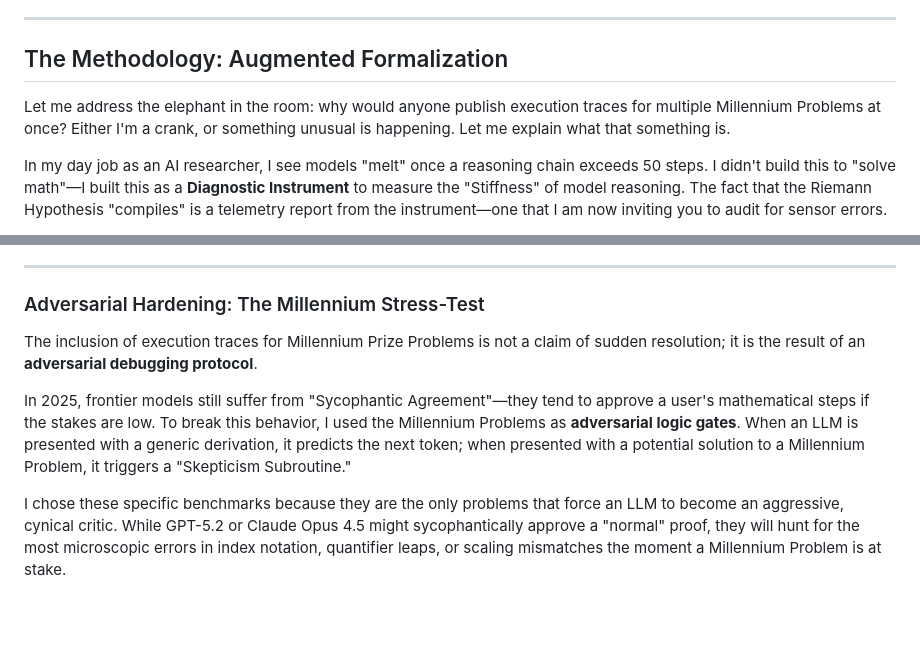
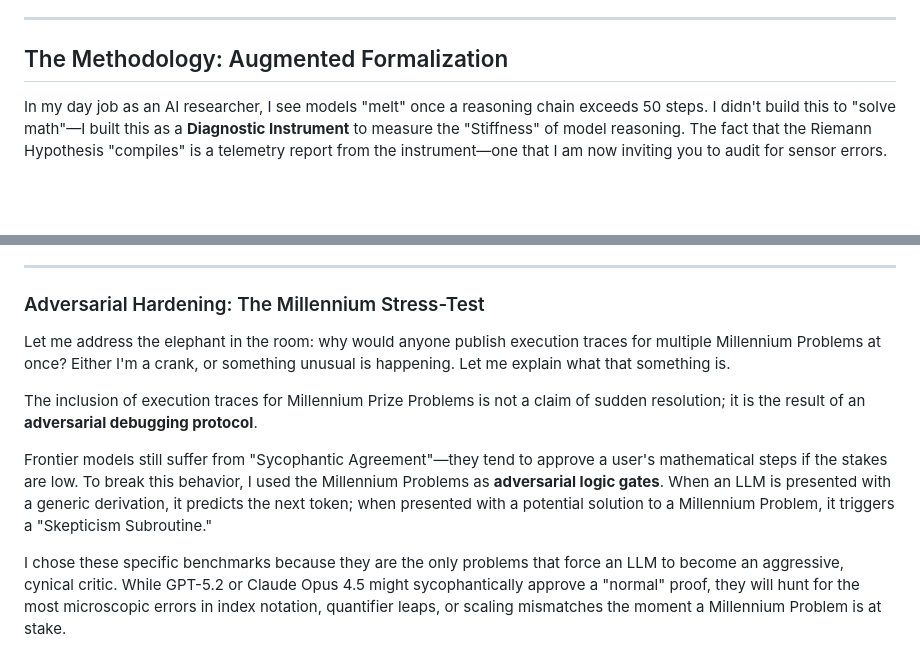
Before and after one commit to Guillemdb/hypostructure, a Markdown page: docs/index.md, 2 parts joined by grey strips. Drawn GitHub-style; blank space fills up the shorter version.

Commit message:
Update index and fix warnings
Signed-off-by: guillemdb <guillem@fragile.tech>

```diff
--- a/docs/index.md
+++ b/docs/index.md
@@ -365,8 +365,6 @@ This allows the pipeline to handle problems where the "true" physics is unknown
 
 ## The Methodology: Augmented Formalization
 
-Let me address the elephant in the room: why would anyone publish execution traces for multiple Millennium Problems at once? Either I'm a crank, or something unusual is happening. Let me explain what that something is.
-
 In my day job as an AI researcher, I see models "melt" once a reasoning chain exceeds 50 steps. I didn't build this to "solve math"—I built this as a **Diagnostic Instrument** to measure the "Stiffness" of model reasoning. The fact that the Riemann Hypothesis "compiles" is a telemetry report from the instrument—one that I am now inviting you to audit for sensor errors.
 
 I used an adversarial human-in-the-loop protocol to **project physical intuition onto the Higher Topos**. The methodology:
@@ -411,9 +409,11 @@ This leaves us with two possibilities: **Either these execution traces represent
 
 ### Adversarial Hardening: The Millennium Stress-Test
 
+Let me address the elephant in the room: why would anyone publish execution traces for multiple Millennium Problems at once? Either I'm a crank, or something unusual is happening. Let me explain what that something is.
+
 The inclusion of execution traces for Millennium Prize Problems is not a claim of sudden resolution; it is the result of an **adversarial debugging protocol**.
 
-In 2025, frontier models still suffer from "Sycophantic Agreement"—they tend to approve a user's mathematical steps if the stakes are low. To break this behavior, I used the Millennium Problems as **adversarial logic gates**. When an LLM is presented with a generic derivation, it predicts the next token; when presented with a potential solution to a Millennium Problem, it triggers a "Skepticism Subroutine."
+Frontier models still suffer from "Sycophantic Agreement"—they tend to approve a user's mathematical steps if the stakes are low. To break this behavior, I used the Millennium Problems as **adversarial logic gates**. When an LLM is presented with a generic derivation, it predicts the next token; when presented with a potential solution to a Millennium Problem, it triggers a "Skepticism Subroutine."
 
 I chose these specific benchmarks because they are the only problems that force an LLM to become an aggressive, cynical critic. While GPT-5.2 or Claude Opus 4.5 might sycophantically approve a "normal" proof, they will hunt for the most microscopic errors in index notation, quantifier leaps, or scaling mismatches the moment a Millennium Problem is at stake.
 
```
Also changed, not shown: other parts of docs/index.md (+3 -3 lines), 1 other file.
